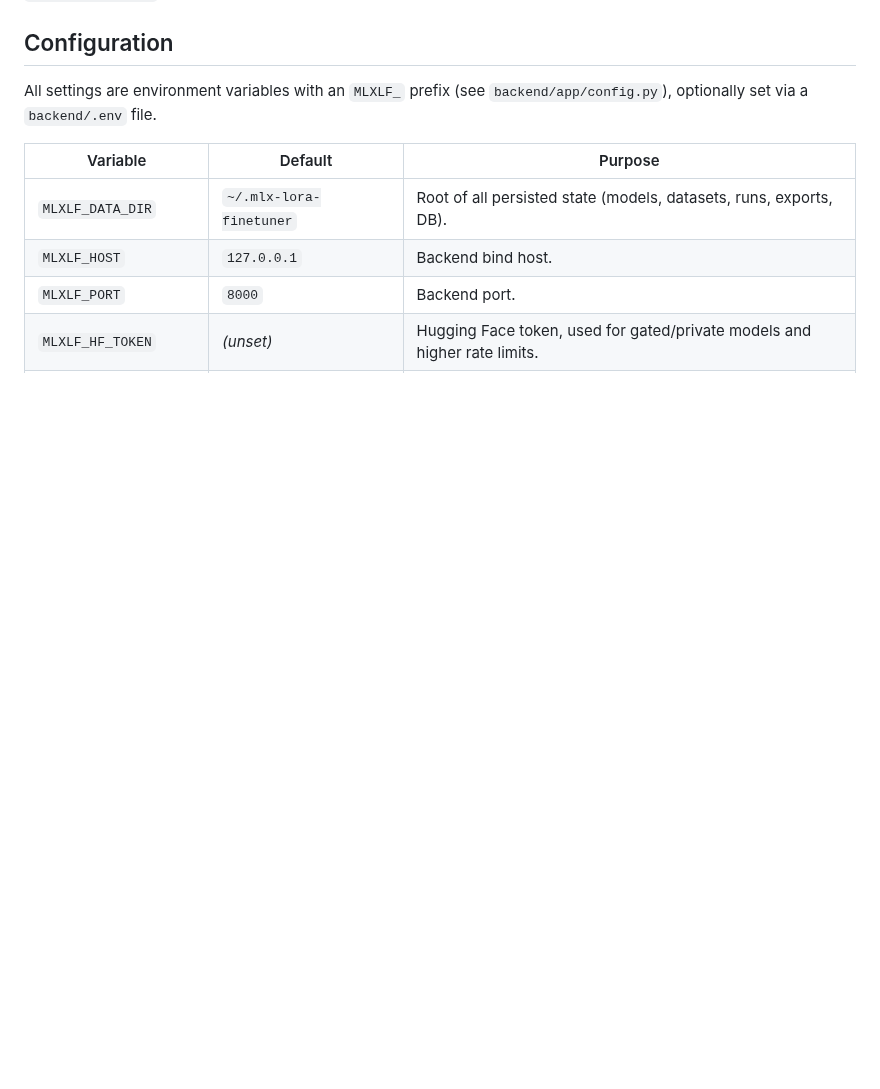
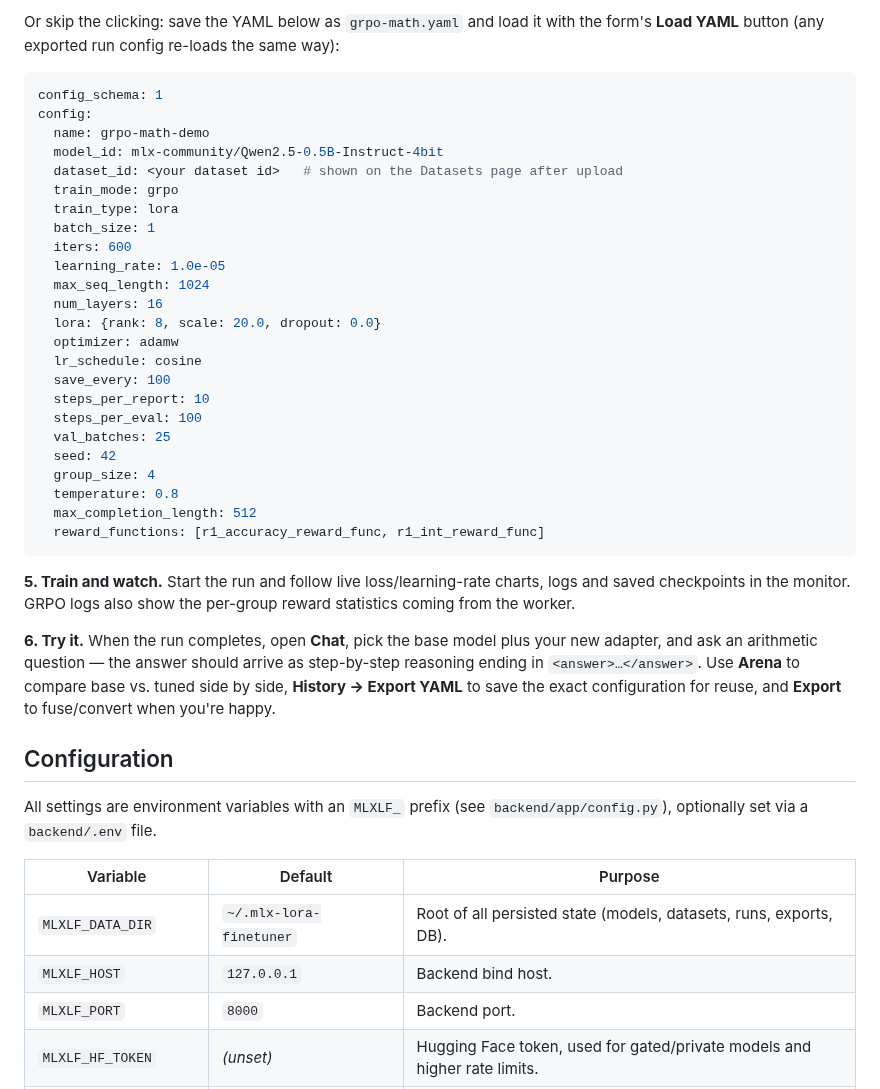
Before and after one commit to aykutcayir34/mlx-lora-finetuner, a Markdown page: README.md, the part around one of its changes. Rendered like a GitHub page; blank space fills up the shorter version.

````diff
--- a/README.md
+++ b/README.md
@@ -85,3 +132,42 @@ a build from a non-default location.
+Or skip the clicking: save the YAML below as `grpo-math.yaml` and load it with
+the form's **Load YAML** button (any exported run config re-loads the same way):
+
+```yaml
+config_schema: 1
+config:
+  name: grpo-math-demo
+  model_id: mlx-community/Qwen2.5-0.5B-Instruct-4bit
+  dataset_id: <your dataset id>   # shown on the Datasets page after upload
+  train_mode: grpo
+  train_type: lora
+  batch_size: 1
+  iters: 600
+  learning_rate: 1.0e-05
+  max_seq_length: 1024
+  num_layers: 16
+  lora: {rank: 8, scale: 20.0, dropout: 0.0}
+  optimizer: adamw
+  lr_schedule: cosine
+  save_every: 100
+  steps_per_report: 10
+  steps_per_eval: 100
+  val_batches: 25
+  seed: 42
+  group_size: 4
+  temperature: 0.8
+  max_completion_length: 512
+  reward_functions: [r1_accuracy_reward_func, r1_int_reward_func]
+```
+
+**5. Train and watch.** Start the run and follow live loss/learning-rate
+charts, logs and saved checkpoints in the monitor. GRPO logs also show the
+per-group reward statistics coming from the worker.
+
+**6. Try it.** When the run completes, open **Chat**, pick the base model plus
+your new adapter, and ask an arithmetic question — the answer should arrive as
+step-by-step reasoning ending in `<answer>…</answer>`. Use **Arena** to compare
+base vs. tuned side by side, **History → Export YAML** to save the exact
+configuration for reuse, and **Export** to fuse/convert when you're happy.
 
 ## Configuration
 
````
Also changed, not shown: other parts of README.md (+47 -0 lines), docs/screenshots/train-grpo.png (added).
